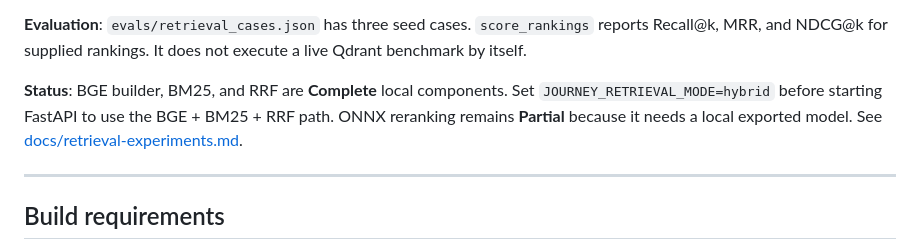
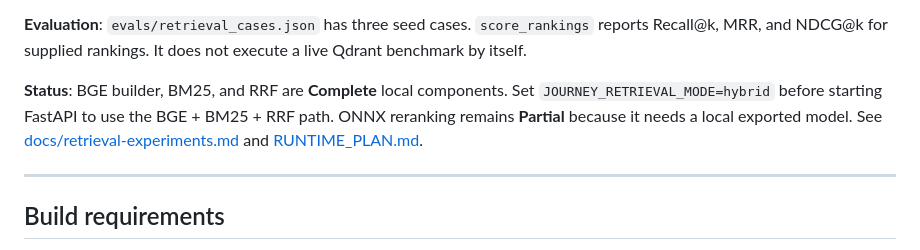
Before and after one commit to sumanthreddy369/Journey_RAG, a Markdown page: README.md, the part around the change. Rendered like a GitHub page.

Commit message:
docs: add verified local runtime plan

```diff
--- a/README.md
+++ b/README.md
@@ -224,7 +224,7 @@ The experimental modules preserve the baseline collection. BGE vectors go to a d
 
 **Evaluation**: `evals/retrieval_cases.json` has three seed cases. `score_rankings` reports Recall@k, MRR, and NDCG@k for supplied rankings. It does not execute a live Qdrant benchmark by itself.
 
-**Status**: BGE builder, BM25, and RRF are **Complete** local components. Set `JOURNEY_RETRIEVAL_MODE=hybrid` before starting FastAPI to use the BGE + BM25 + RRF path. ONNX reranking remains **Partial** because it needs a local exported model. See [docs/retrieval-experiments.md](docs/retrieval-experiments.md).
+**Status**: BGE builder, BM25, and RRF are **Complete** local components. Set `JOURNEY_RETRIEVAL_MODE=hybrid` before starting FastAPI to use the BGE + BM25 + RRF path. ONNX reranking remains **Partial** because it needs a local exported model. See [docs/retrieval-experiments.md](docs/retrieval-experiments.md) and [RUNTIME_PLAN.md](RUNTIME_PLAN.md).
 
 ---
 
```
Also changed, not shown: RUNTIME_PLAN.md (added, +53 -0 lines).
